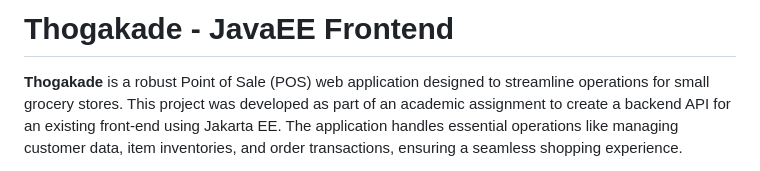
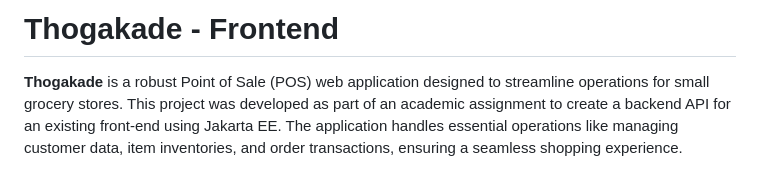
Before and after one commit to pesala-x/Web-Pos-Frontend, a Markdown page: README.md, the part around the change. Rendered like a GitHub page.

```diff
--- a/README.md
+++ b/README.md
@@ -1,5 +1,5 @@
 
-# Thogakade - JavaEE Frontend
+# Thogakade - Frontend
 
 **Thogakade** is a robust Point of Sale (POS) web application designed to streamline operations for small grocery stores. This project was developed as part of an academic assignment to create a backend API for an existing front-end using Jakarta EE. The application handles essential operations like managing customer data, item inventories, and order transactions, ensuring a seamless shopping experience.
 
```
